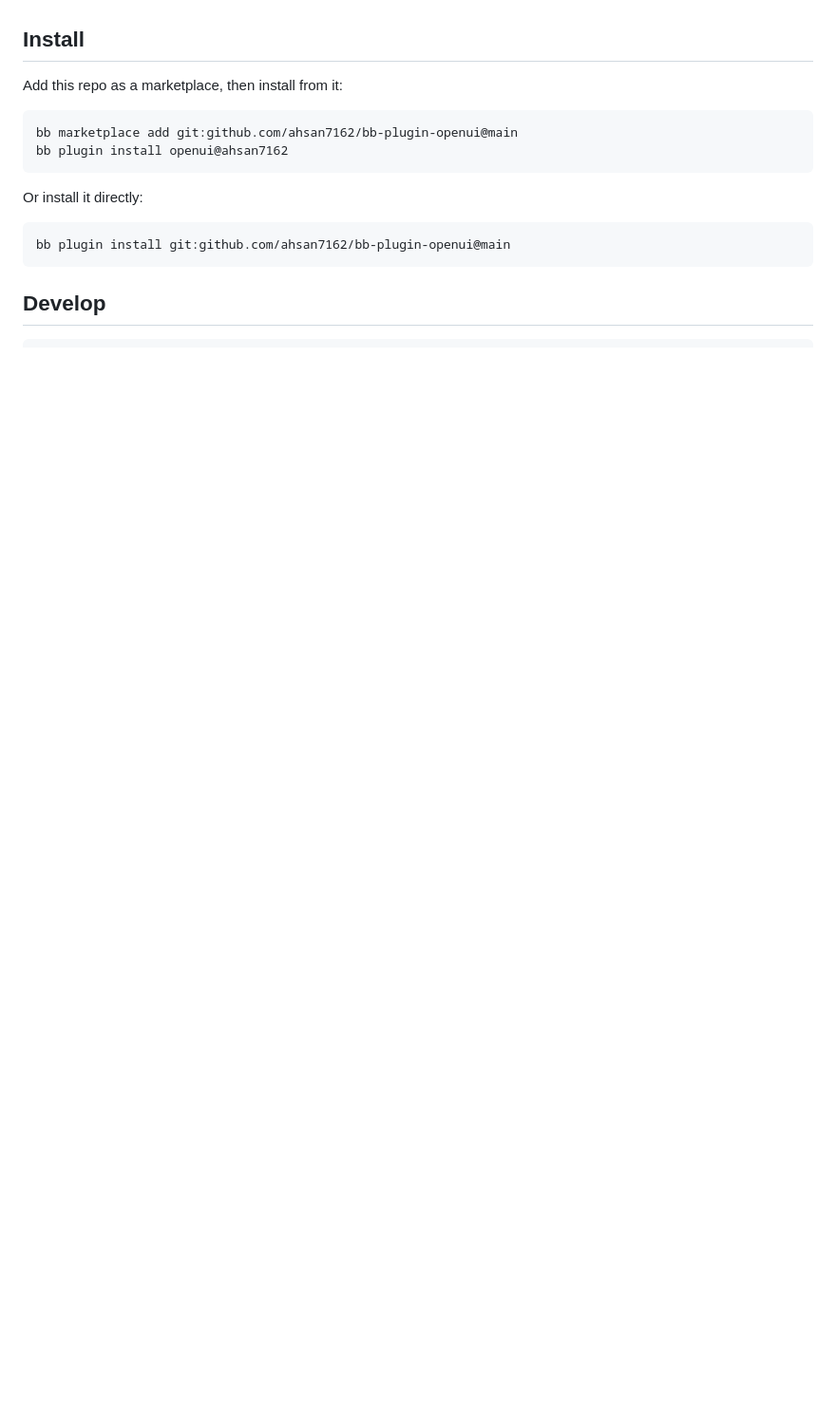
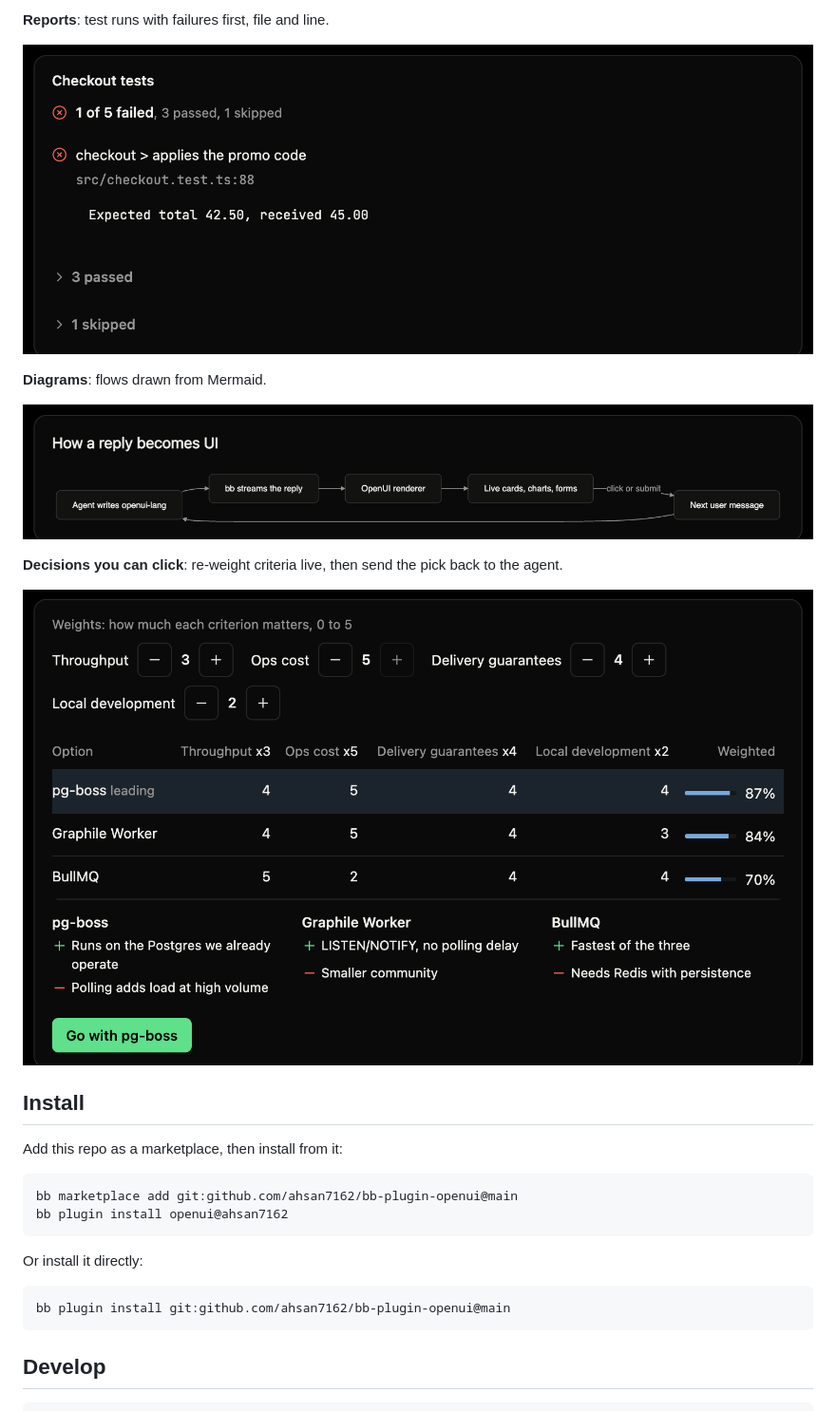
Before and after one commit to ahsan7162/bb-plugin-openui, a Markdown page: README.md, the part around one of its changes. Shown at 95% size. GitHub-like rendering; pictures changed too: docs/screenshots/decision.png (added), docs/screenshots/diagram.png (added), docs/screenshots/tests.png (added); blank space fills up the shorter version.

Commit message:
README: add screenshots and a placeholder for the demo video
Co-Authored-By: Claude Opus 5.5 <noreply@anthropic.com>

```diff
--- a/README.md
+++ b/README.md
@@ -6,3 +20,17 @@ See [PLUGIN_OVERVIEW.md](PLUGIN_OVERVIEW.md) for what it does, its requirements,
+**Reports**: test runs with failures first, file and line.
+
+![Test results report](docs/screenshots/tests.png)
+
+**Diagrams**: flows drawn from Mermaid.
+
+![Flow diagram of how a reply becomes UI](docs/screenshots/diagram.png)
+
+**Decisions you can click**: re-weight criteria live, then send the pick back to the agent.
+
+![Weighted decision between three job queues](docs/screenshots/decision.png)
+
+<!-- More screenshots: save a PNG under docs/screenshots/ and add a line like
+![What it shows](docs/screenshots/your-image.png) -->
 
 ## Install
 
```
Also changed, not shown: other parts of README.md (+14 -0 lines), docs/screenshots/dashboard.png (added).
